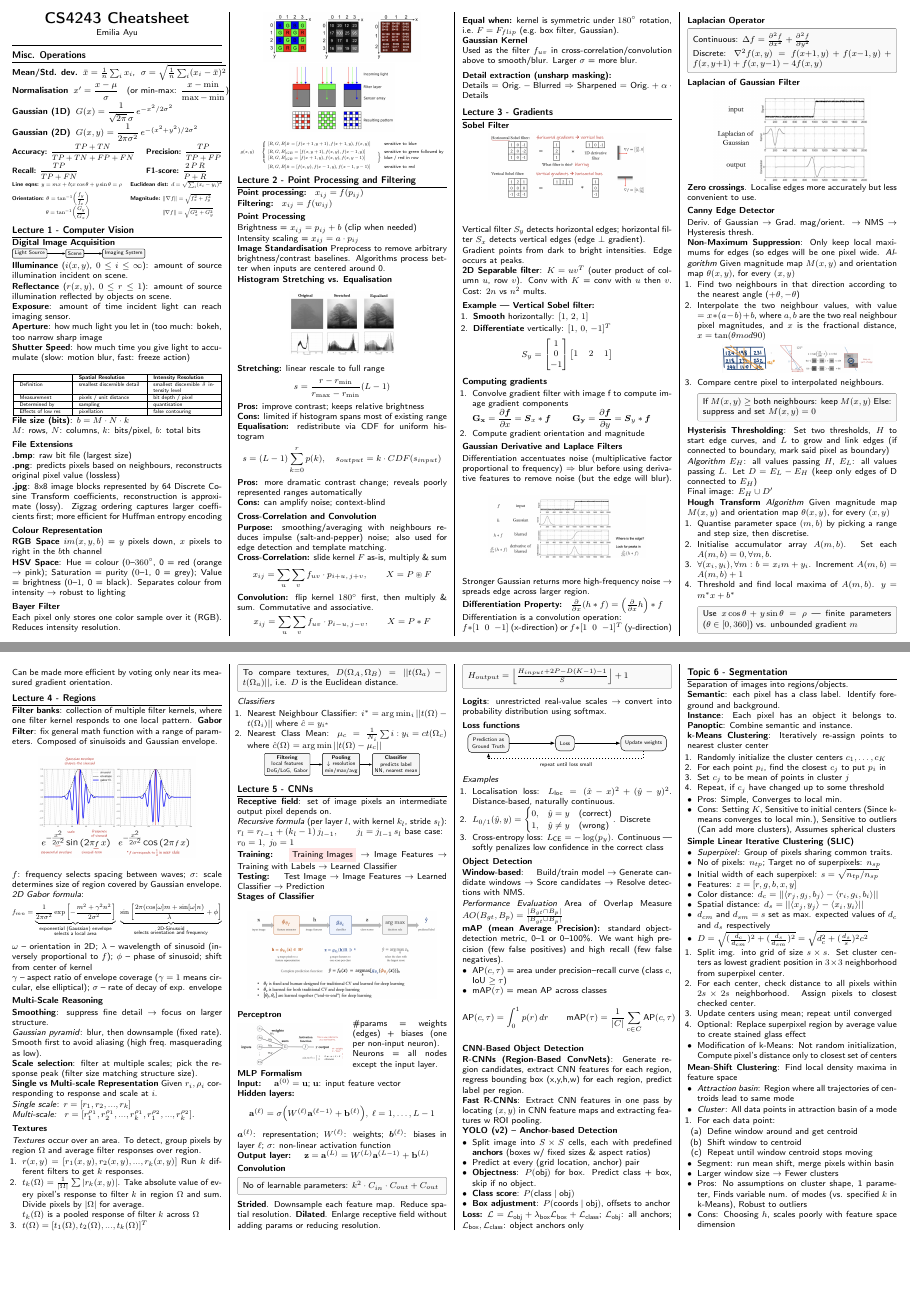
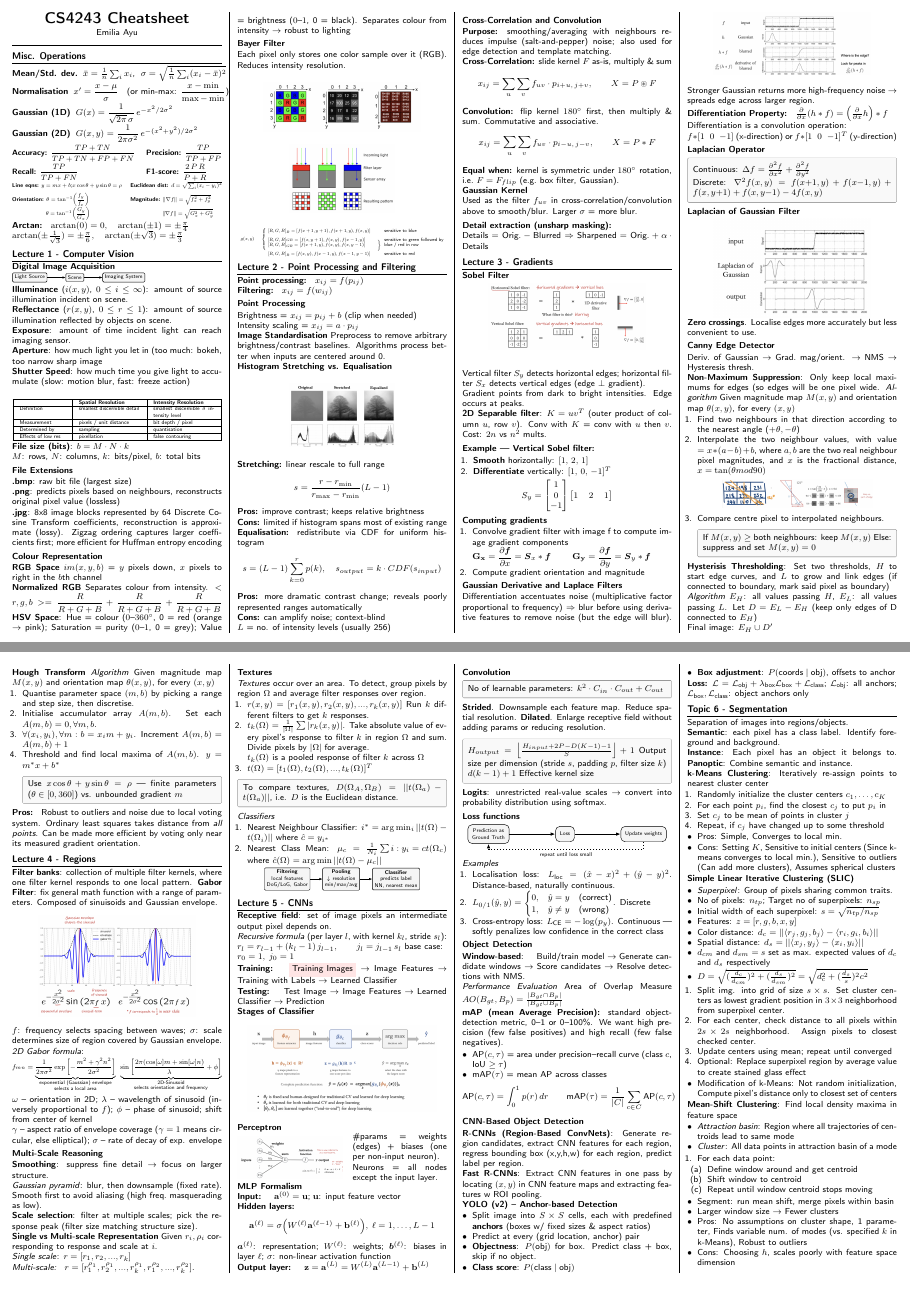
Before and after one commit to nathantew14/CS4243-midterms-cheatsheet, a LaTeX document (main.tex): pages 1 and 2 of 2, joined at a grey line. Compiled offline with pdfLaTeX.

Commit message:
feat: minor changes after 2526 paper

```diff
--- a/main.tex
+++ b/main.tex
@@ -134,6 +134,9 @@
 \end{tabular}}
 
 
+\noindent\textbf{Arctan: } $\arctan(0)=0,\quad \arctan(\pm1)=\pm\frac{\pi}{4}$\\[-2pt]
+$\arctan(\pm\frac{1}{\sqrt{3}})=\pm\frac{\pi}{6},\quad \arctan(\pm\sqrt{3})=\pm\frac{\pi}{3}$
+
 \section*{Lecture 1 - Computer Vision}
 \sectionrule
 
@@ -193,6 +196,8 @@ $M$: rows, $N$: columns, $k$: bits/pixel, $b$: total bits
 \subsection{Colour Representation}
 \textbf{RGB Space}
 $im(x, y, b)$ = $y$ pixels down, $x$ pixels to right in the $b$th channel \\
+\textbf{Normalized RGB} Separates colour from intensity.
+$<r, g, b> = \dfrac{R}{R + G + B} + \dfrac{R}{R + G + B} + \dfrac{R}{R + G + B}$
 \textbf{HSV Space}: Hue = colour ($0$--$360^\circ$, 0 = red (orange $\rightarrow$ pink); Saturation = purity ($0$--$1$, 0 = grey); Value = brightness ($0$--$1$, 0 = black). Separates colour from intensity $\to$ robust to lighting
 
 \subsection{Bayer Filter}
@@ -238,6 +243,8 @@ $$s = \frac{r-r_{\min}}{r_{\max}-r_{\min}}(L-1)$$
 $$s = (L-1)\sum_{k=0}^{r} p(k), \quad s_{output} = k \cdot CDF(s_{input})$$
 \textbf{Pros:} more dramatic contrast change; reveals poorly represented ranges automatically \\
 \textbf{Cons:} can amplify noise; context-blind
+
+$L$ = no. of intensity levels (usually 256)
 
 \subsection{Cross-Correlation and Convolution}
 
@@ -371,6 +378,7 @@ Final image: $E_H \cup D'$
         Use $x\cos\theta + y\sin\theta = \rho$ — finite parameters ($\theta \in [0,360]$) vs. unbounded gradient $m$
     \end{formulabox}
 \end{enumerate}
+\textbf{Pros: } Robust to outliers and noise due to local voting system. Ordinary least squares takes distance from \textit{all points}.
 Can be made more efficient by voting only near its measured gradient orientation.
 
 \section*{Lecture 4 - Regions}
@@ -486,6 +494,8 @@ $\mbox{$\mathbf{z} = \mathbf{a}^{(L)} = W^{(L)}\mathbf{a}^{(L-1)} + \mathbf{b}^{
 \textbf{Dilated}. Enlarge receptive field without adding params or reducing resolution.
 \begin{formulabox}
     $H_{output} = \left\lfloor \frac{H_{input} + 2P - D(K-1) - 1}{S} \right\rfloor + 1$
+    Output size per dimension (stride $s$, padding $p$, filter size $k$)
+    $d(k - 1) + 1$  Effective kernel size
 \end{formulabox}
 
 \textbf{Logits}: unrestricted real-value scales $\rightarrow$ convert into probability distribution using softmax.
```
Also changed, not shown: main.pdf.
